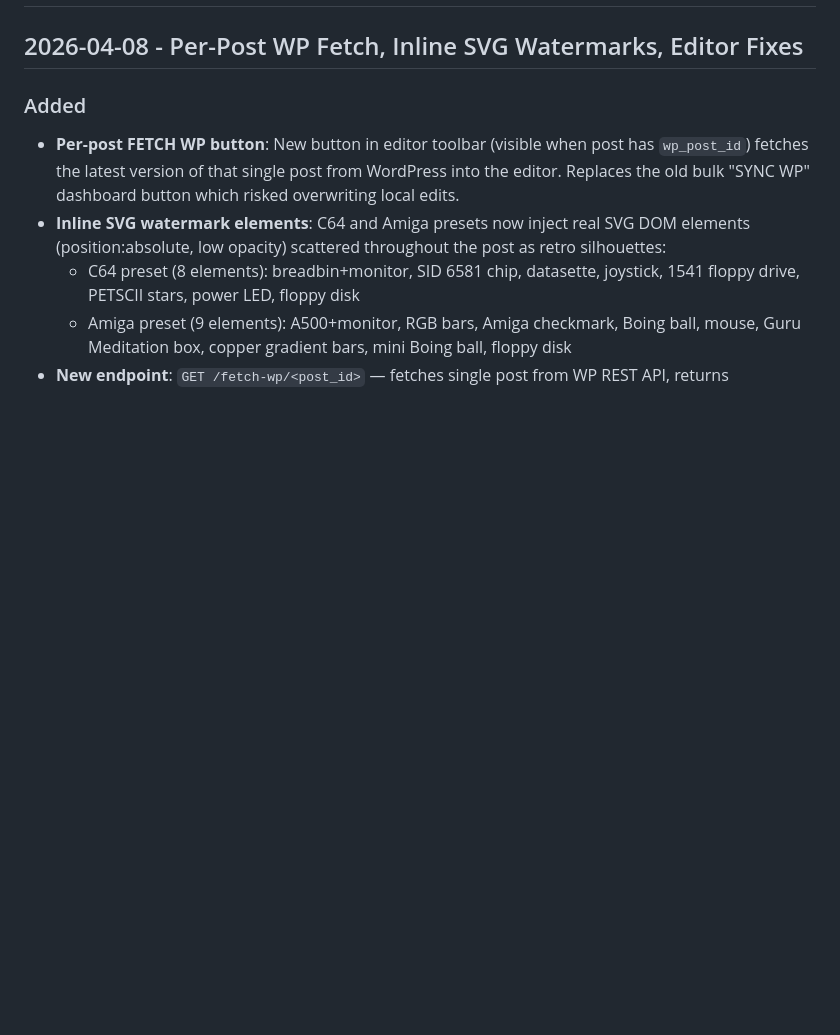
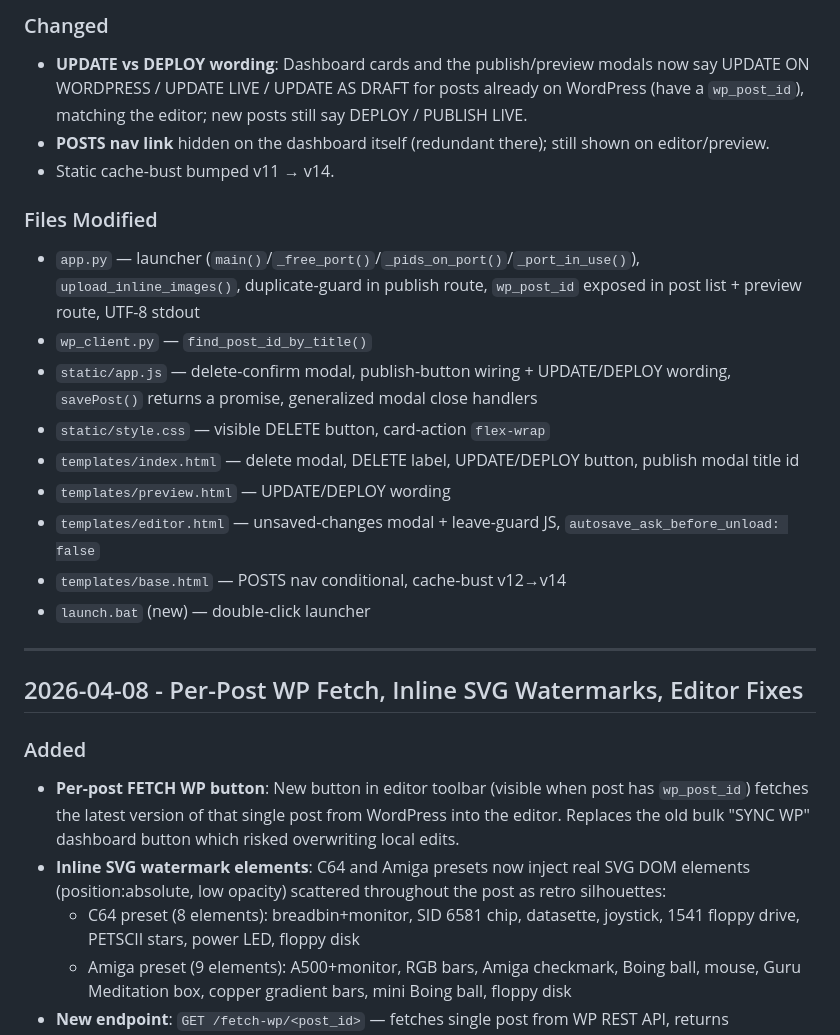
Before and after one commit to turrican128/update_8bitlegends_website, a Markdown page: Claude Notes/PR_change_log.md, the part around one of its changes. GitHub-like rendering; blank space fills up the shorter version.

```diff
--- a/Claude Notes/PR_change_log.md
+++ b/Claude Notes/PR_change_log.md
@@ -2,3 +18,20 @@
+### Changed
+- **UPDATE vs DEPLOY wording**: Dashboard cards and the publish/preview modals now say UPDATE ON WORDPRESS / UPDATE LIVE / UPDATE AS DRAFT for posts already on WordPress (have a `wp_post_id`), matching the editor; new posts still say DEPLOY / PUBLISH LIVE.
+- **POSTS nav link** hidden on the dashboard itself (redundant there); still shown on editor/preview.
+- Static cache-bust bumped v11 → v14.
+
+### Files Modified
+- `app.py` — launcher (`main()`/`_free_port()`/`_pids_on_port()`/`_port_in_use()`), `upload_inline_images()`, duplicate-guard in publish route, `wp_post_id` exposed in post list + preview route, UTF-8 stdout
+- `wp_client.py` — `find_post_id_by_title()`
+- `static/app.js` — delete-confirm modal, publish-button wiring + UPDATE/DEPLOY wording, `savePost()` returns a promise, generalized modal close handlers
+- `static/style.css` — visible DELETE button, card-action `flex-wrap`
+- `templates/index.html` — delete modal, DELETE label, UPDATE/DEPLOY button, publish modal title id
+- `templates/preview.html` — UPDATE/DEPLOY wording
+- `templates/editor.html` — unsaved-changes modal + leave-guard JS, `autosave_ask_before_unload: false`
+- `templates/base.html` — POSTS nav conditional, cache-bust v12→v14
+- `launch.bat` (new) — double-click launcher
+
+---
 
 ## 2026-04-08 - Per-Post WP Fetch, Inline SVG Watermarks, Editor Fixes
 
```
Also changed, not shown: other parts of Claude Notes/PR_change_log.md (+16 -0 lines).
